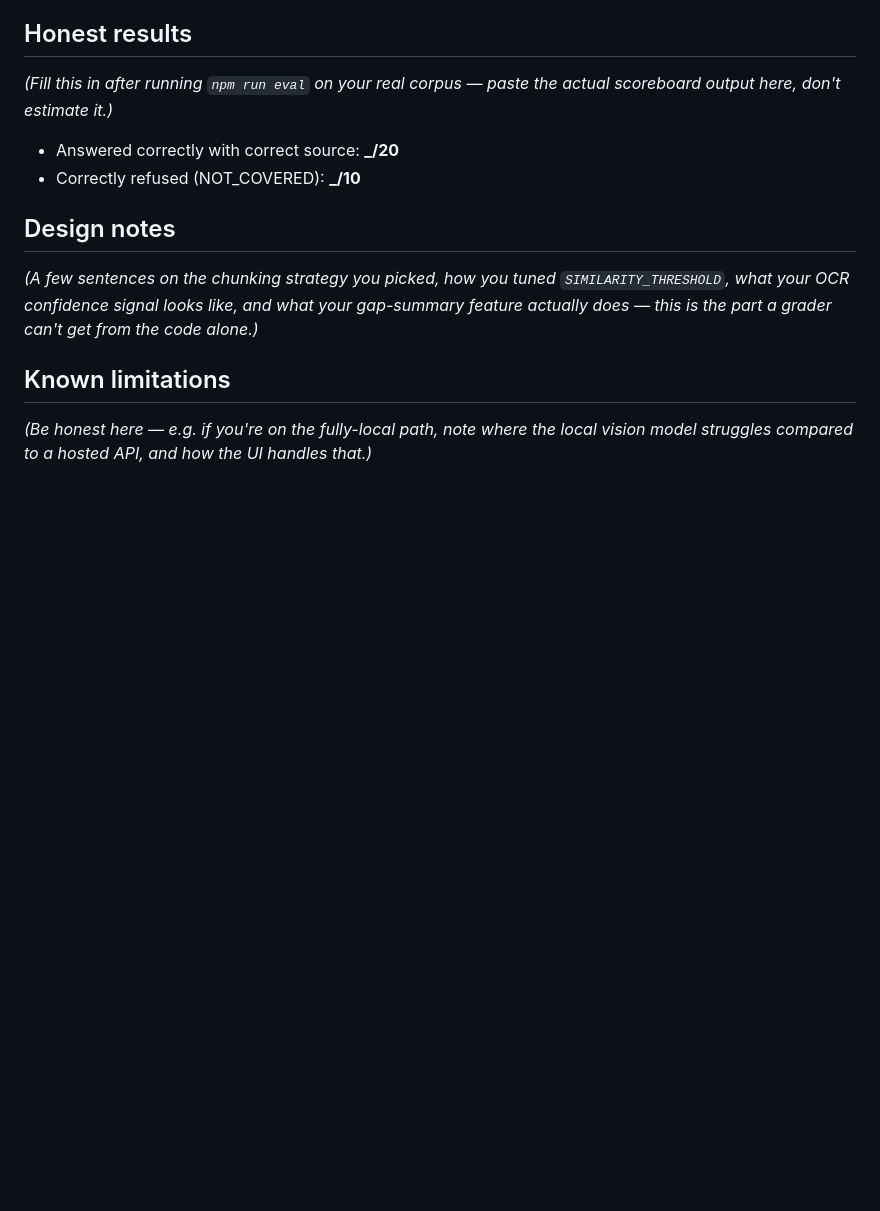
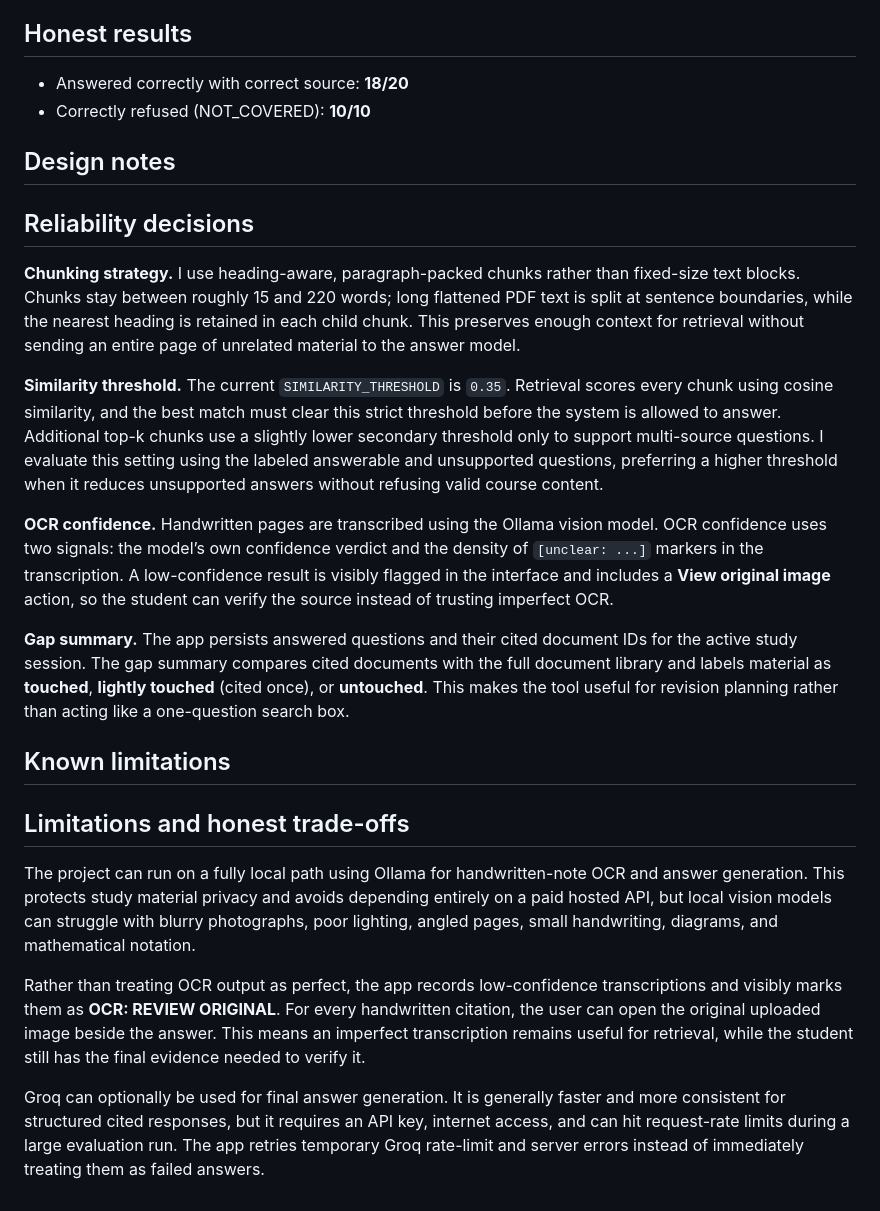
Before and after one commit to Sorabhbhardwaj/The-Night-Before-2-, a Markdown page: README.md, the part around the change. Rendered like a GitHub page; blank space fills up the shorter version.

Commit message:
docs: update README

```diff
--- a/README.md
+++ b/README.md
@@ -193,21 +193,27 @@ decisions without needing models, Docker, or a populated corpus.
 
 ## Honest results
 
-*(Fill this in after running `npm run eval` on your real corpus —
-paste the actual scoreboard output here, don't estimate it.)*
-
-- Answered correctly with correct source: **_/20**
-- Correctly refused (NOT_COVERED): **_/10**
+- Answered correctly with correct source: **18/20**
+- Correctly refused (NOT_COVERED): **10/10**
 
 ## Design notes
 
-*(A few sentences on the chunking strategy you picked, how you tuned
-`SIMILARITY_THRESHOLD`, what your OCR confidence signal looks like,
-and what your gap-summary feature actually does — this is the part a
-grader can't get from the code alone.)*
+## Reliability decisions
+
+**Chunking strategy.** I use heading-aware, paragraph-packed chunks rather than fixed-size text blocks. Chunks stay between roughly 15 and 220 words; long flattened PDF text is split at sentence boundaries, while the nearest heading is retained in each child chunk. This preserves enough context for retrieval without sending an entire page of unrelated material to the answer model.
+
+**Similarity threshold.** The current `SIMILARITY_THRESHOLD` is `0.35`. Retrieval scores every chunk using cosine similarity, and the best match must clear this strict threshold before the system is allowed to answer. Additional top-k chunks use a slightly lower secondary threshold only to support multi-source questions. I evaluate this setting using the labeled answerable and unsupported questions, preferring a higher threshold when it reduces unsupported answers without refusing valid course content.
+
+**OCR confidence.** Handwritten pages are transcribed using the Ollama vision model. OCR confidence uses two signals: the model’s own confidence verdict and the density of `[unclear: ...]` markers in the transcription. A low-confidence result is visibly flagged in the interface and includes a **View original image** action, so the student can verify the source instead of trusting imperfect OCR.
+
+**Gap summary.** The app persists answered questions and their cited document IDs for the active study session. The gap summary compares cited documents with the full document library and labels material as **touched**, **lightly touched** (cited once), or **untouched**. This makes the tool useful for revision planning rather than acting like a one-question search box.
 
 ## Known limitations
 
-*(Be honest here — e.g. if you're on the fully-local path, note where
-the local vision model struggles compared to a hosted API, and how
-the UI handles that.)*
+## Limitations and honest trade-offs
+
+The project can run on a fully local path using Ollama for handwritten-note OCR and answer generation. This protects study material privacy and avoids depending entirely on a paid hosted API, but local vision models can struggle with blurry photographs, poor lighting, angled pages, small handwriting, diagrams, and mathematical notation.
+
+Rather than treating OCR output as perfect, the app records low-confidence transcriptions and visibly marks them as **OCR: REVIEW ORIGINAL**. For every handwritten citation, the user can open the original uploaded image beside the answer. This means an imperfect transcription remains useful for retrieval, while the student still has the final evidence needed to verify it.
+
+Groq can optionally be used for final answer generation. It is generally faster and more consistent for structured cited responses, but it requires an API key, internet access, and can hit request-rate limits during a large evaluation run. The app retries temporary Groq rate-limit and server errors instead of immediately treating them as failed answers.
```
